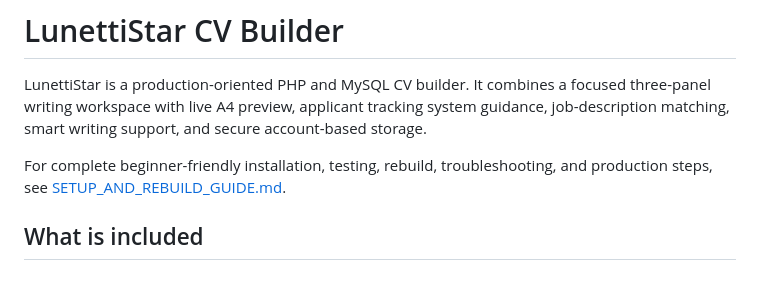
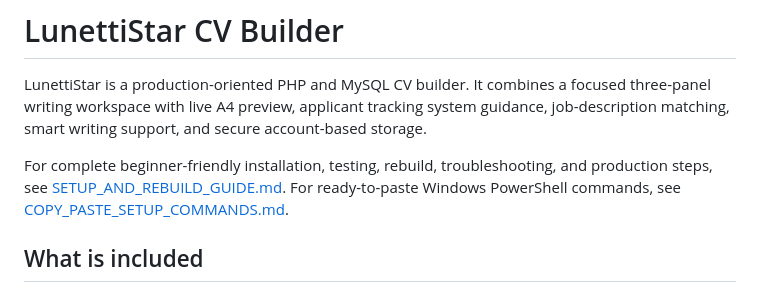
Before and after one commit to baahe0044-netizen/NewArchitecture_BrightCv, a Markdown page: README.md, the part around the change. GitHub-like rendering.

Commit message:
Add copy-paste setup commands

```diff
--- a/README.md
+++ b/README.md
@@ -7,6 +7,8 @@ account-based storage.
 
 For complete beginner-friendly installation, testing, rebuild, troubleshooting,
 and production steps, see [SETUP_AND_REBUILD_GUIDE.md](SETUP_AND_REBUILD_GUIDE.md).
+For ready-to-paste Windows PowerShell commands, see
+[COPY_PASTE_SETUP_COMMANDS.md](COPY_PASTE_SETUP_COMMANDS.md).
 
 ## What is included
 
```
Also changed, not shown: COPY_PASTE_SETUP_COMMANDS.md (added, +323 -0 lines).
